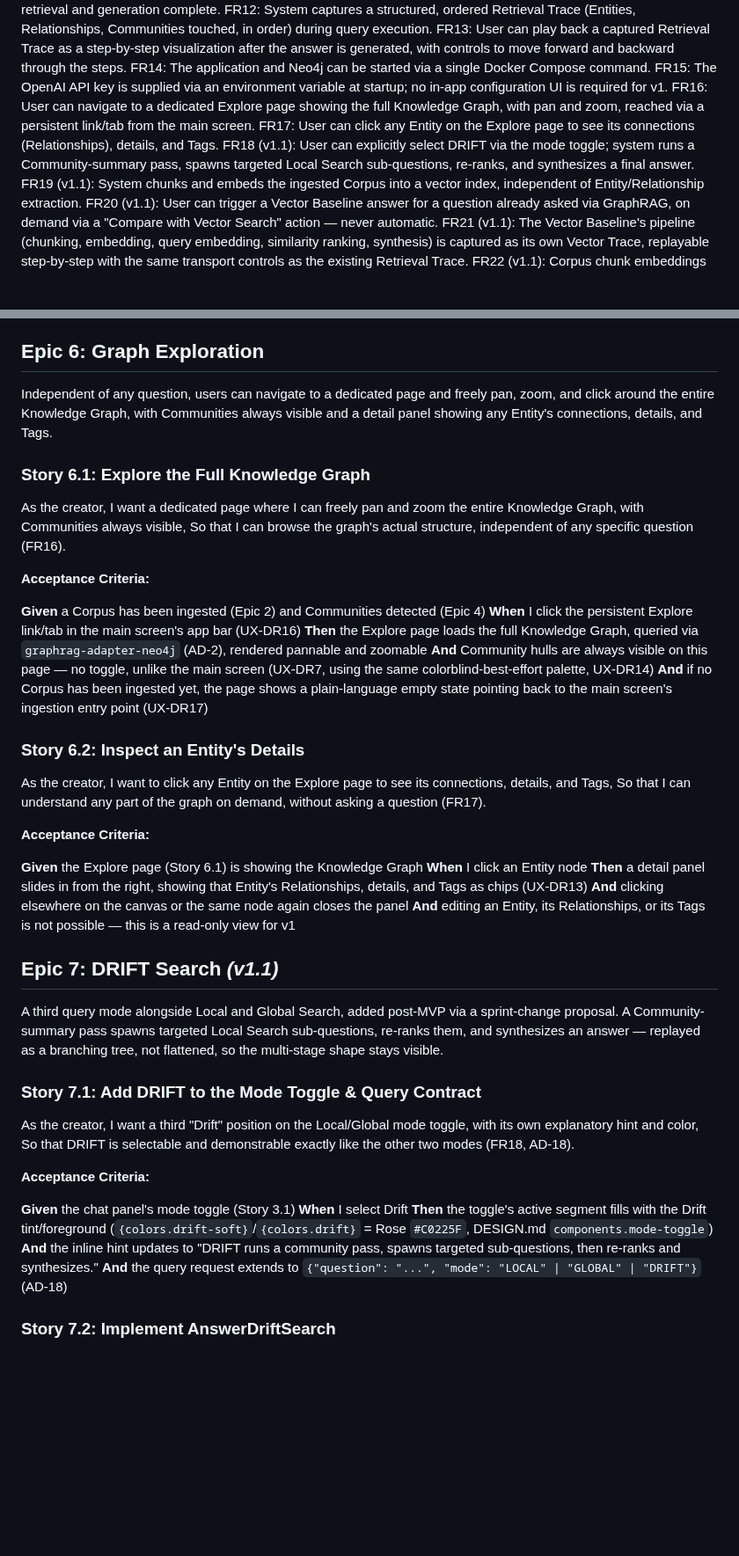
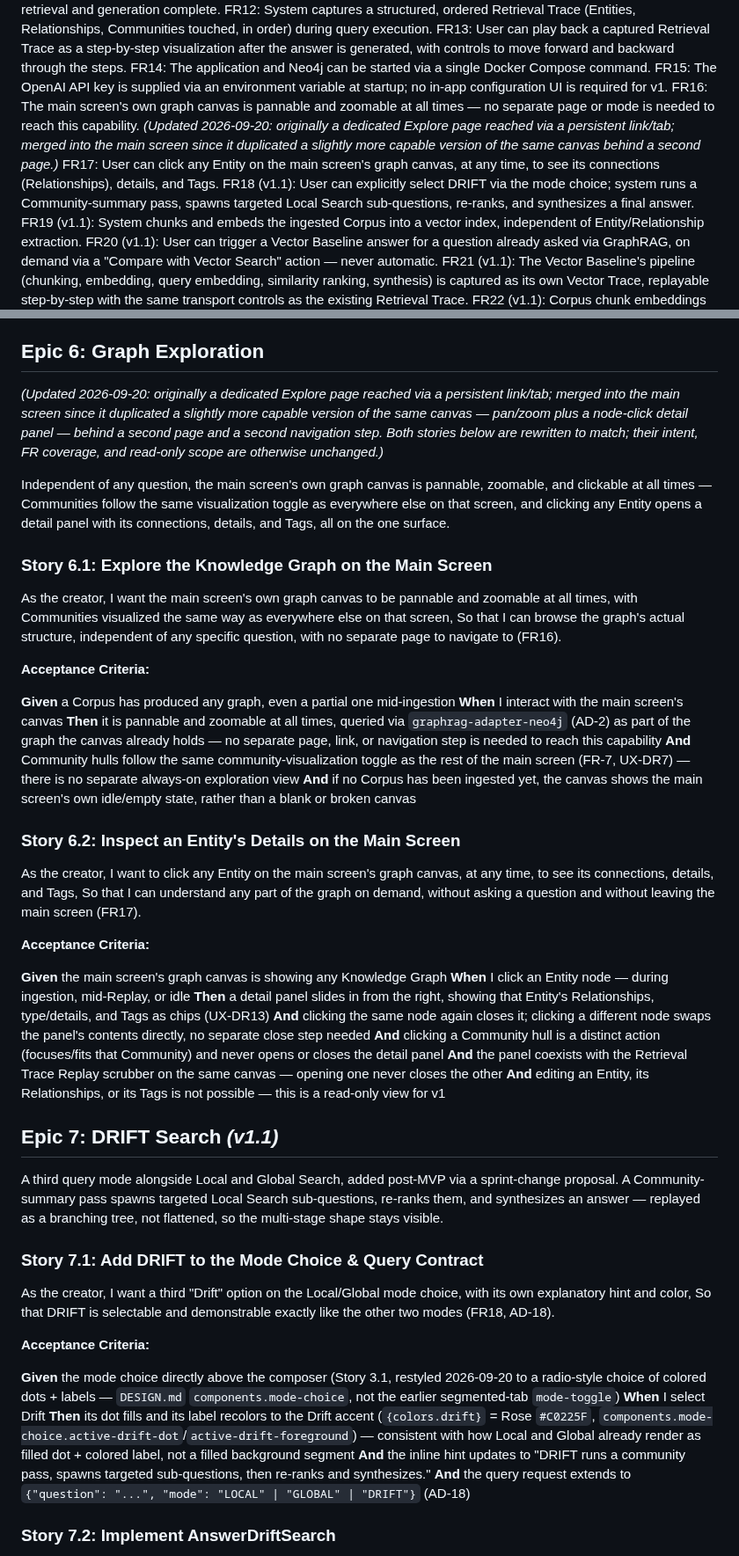
Before and after one commit to JohannesRabauer/graph-rag-visualisation, a Markdown page: _bmad-output/planning-artifacts/epics.md, 2 parts joined by grey strips. Shown at 88% size. Rendered like a GitHub page; blank space fills up the shorter version.

Commit message:
Reconcile Epic 6 with the Explore-into-main-screen merge
Epic 6's blurb and both stories still described a dedicated Explore
page (separate nav link, always-on community hulls, its own detail
panel) that a concurrent implementation pass removed -- that
capability now lives on the main screen's own canvas, always
pannable/zoomable/clickable, with Community hulls following the same
toggle as the rest of the screen instead of being unconditionally
visible. Rewrote Story 6.1/6.2 acceptance criteria to match the
current PRD (FR-16/FR-17) and EXPERIENCE.md wording; their intent, FR
coverage, and read-only scope are unchanged.

Also fixed Story 7.1 (backlog, not yet implemented), which cited the
now-renamed DESIGN.md mode-toggle component instead of the actual
dot-based mode-choice component from the same concurrent restyle, and
updated the UX-DR3/7/13/16/17/19 requirement-inventory definitions
that still described the removed Explore page or old toggle styling.

Co-Authored-By: Claude Sonnet 5 <noreply@anthropic.com>
Claude-Session: https://claude.ai/code/session_01X9UQtNSyK9fCYhw3A3hdyR

```diff
--- a/_bmad-output/planning-artifacts/epics.md
+++ b/_bmad-output/planning-artifacts/epics.md
@@ -32,9 +32,9 @@ FR12: System captures a structured, ordered Retrieval Trace (Entities, Relations
 FR13: User can play back a captured Retrieval Trace as a step-by-step visualization after the answer is generated, with controls to move forward and backward through the steps.
 FR14: The application and Neo4j can be started via a single Docker Compose command.
 FR15: The OpenAI API key is supplied via an environment variable at startup; no in-app configuration UI is required for v1.
-FR16: User can navigate to a dedicated Explore page showing the full Knowledge Graph, with pan and zoom, reached via a persistent link/tab from the main screen.
-FR17: User can click any Entity on the Explore page to see its connections (Relationships), details, and Tags.
-FR18 (v1.1): User can explicitly select DRIFT via the mode toggle; system runs a Community-summary pass, spawns targeted Local Search sub-questions, re-ranks, and synthesizes a final answer.
+FR16: The main screen's own graph canvas is pannable and zoomable at all times — no separate page or mode is needed to reach this capability. *(Updated 2026-09-20: originally a dedicated Explore page reached via a persistent link/tab; merged into the main screen since it duplicated a slightly more capable version of the same canvas behind a second page.)*
+FR17: User can click any Entity on the main screen's graph canvas, at any time, to see its connections (Relationships), details, and Tags.
+FR18 (v1.1): User can explicitly select DRIFT via the mode choice; system runs a Community-summary pass, spawns targeted Local Search sub-questions, re-ranks, and synthesizes a final answer.
 FR19 (v1.1): System chunks and embeds the ingested Corpus into a vector index, independent of Entity/Relationship extraction.
 FR20 (v1.1): User can trigger a Vector Baseline answer for a question already asked via GraphRAG, on demand via a "Compare with Vector Search" action — never automatic.
 FR21 (v1.1): The Vector Baseline's pipeline (chunking, embedding, query embedding, similarity ranking, synthesis) is captured as its own Vector Trace, replayable step-by-step with the same transport controls as the existing Retrieval Trace.
@@ -440,51 +440,55 @@ So that I can show, live, exactly how GraphRAG arrived at an answer (FR13).
 
 ## Epic 6: Graph Exploration
 
-Independent of any question, users can navigate to a dedicated page and freely pan, zoom, and click around the entire Knowledge Graph, with Communities always visible and a detail panel showing any Entity's connections, details, and Tags.
+*(Updated 2026-09-20: originally a dedicated Explore page reached via a persistent link/tab; merged into the main screen since it duplicated a slightly more capable version of the same canvas — pan/zoom plus a node-click detail panel — behind a second page and a second navigation step. Both stories below are rewritten to match; their intent, FR coverage, and read-only scope are otherwise unchanged.)*
 
-### Story 6.1: Explore the Full Knowledge Graph
+Independent of any question, the main screen's own graph canvas is pannable, zoomable, and clickable at all times — Communities follow the same visualization toggle as everywhere else on that screen, and clicking any Entity opens a detail panel with its connections, details, and Tags, all on the one surface.
+
+### Story 6.1: Explore the Knowledge Graph on the Main Screen
 
 As the creator,
-I want a dedicated page where I can freely pan and zoom the entire Knowledge Graph, with Communities always visible,
-So that I can browse the graph's actual structure, independent of any specific question (FR16).
+I want the main screen's own graph canvas to be pannable and zoomable at all times, with Communities visualized the same way as everywhere else on that screen,
+So that I can browse the graph's actual structure, independent of any specific question, with no separate page to navigate to (FR16).
 
 **Acceptance Criteria:**
 
-**Given** a Corpus has been ingested (Epic 2) and Communities detected (Epic 4)
-**When** I click the persistent Explore link/tab in the main screen's app bar (UX-DR16)
-**Then** the Explore page loads the full Knowledge Graph, queried via `graphrag-adapter-neo4j` (AD-2), rendered pannable and zoomable
-**And** Community hulls are always visible on this page — no toggle, unlike the main screen (UX-DR7, using the same colorblind-best-effort palette, UX-DR14)
-**And** if no Corpus has been ingested yet, the page shows a plain-language empty state pointing back to the main screen's ingestion entry point (UX-DR17)
+**Given** a Corpus has produced any graph, even a partial one mid-ingestion
+**When** I interact with the main screen's canvas
+**Then** it is pannable and zoomable at all times, queried via `graphrag-adapter-neo4j` (AD-2) as part of the graph the canvas already holds — no separate page, link, or navigation step is needed to reach this capability
+**And** Community hulls follow the same community-visualization toggle as the rest of the main screen (FR-7, UX-DR7) — there is no separate always-on exploration view
+**And** if no Corpus has been ingested yet, the canvas shows the main screen's own idle/empty state, rather than a blank or broken canvas
 
-### Story 6.2: Inspect an Entity's Details
+### Story 6.2: Inspect an Entity's Details on the Main Screen
 
 As the creator,
-I want to click any Entity on the Explore page to see its connections, details, and Tags,
-So that I can understand any part of the graph on demand, without asking a question (FR17).
+I want to click any Entity on the main screen's graph canvas, at any time, to see its connections, details, and Tags,
+So that I can understand any part of the graph on demand, without asking a question and without leaving the main screen (FR17).
 
 **Acceptance Criteria:**
 
-**Given** the Explore page (Story 6.1) is showing the Knowledge Graph
-**When** I click an Entity node
-**Then** a detail panel slides in from the right, showing that Entity's Relationships, details, and Tags as chips (UX-DR13)
-**And** clicking elsewhere on the canvas or the same node again closes the panel
+**Given** the main screen's graph canvas is showing any Knowledge Graph
+**When** I click an Entity node — during ingestion, mid-Replay, or idle
+**Then** a detail panel slides in from the right, showing that Entity's Relationships, type/details, and Tags as chips (UX-DR13)
+**And** clicking the same node again closes it; clicking a different node swaps the panel's contents directly, no separate close step needed
+**And** clicking a Community hull is a distinct action (focuses/fits that Community) and never opens or closes the detail panel
+**And** the panel coexists with the Retrieval Trace Replay scrubber on the same canvas — opening one never closes the other
 **And** editing an Entity, its Relationships, or its Tags is not possible — this is a read-only view for v1
 
 ## Epic 7: DRIFT Search *(v1.1)*
 
 A third query mode alongside Local and Global Search, added post-MVP via a sprint-change proposal. A Community-summary pass spawns targeted Local Search sub-questions, re-ranks them, and synthesizes an answer — replayed as a branching tree, not flattened, so the multi-stage shape stays visible.
 
-### Story 7.1: Add DRIFT to the Mode Toggle & Query Contract
+### Story 7.1: Add DRIFT to the Mode Choice & Query Contract
 
 As the creator,
-I want a third "Drift" position on the Local/Global mode toggle, with its own explanatory hint and color,
+I want a third "Drift" option on the Local/Global mode choice, with its own explanatory hint and color,
 So that DRIFT is selectable and demonstrable exactly like the other two modes (FR18, AD-18).
 
 **Acceptance Criteria:**
 
-**Given** the chat panel's mode toggle (Story 3.1)
+**Given** the mode choice directly above the composer (Story 3.1, restyled 2026-09-20 to a radio-style choice of colored dots + labels — `DESIGN.md` `components.mode-choice`, not the earlier segmented-tab `mode-toggle`)
 **When** I select Drift
-**Then** the toggle's active segment fills with the Drift tint/foreground (`{colors.drift-soft}`/`{colors.drift}` = Rose `#C0225F`, DESIGN.md `components.mode-toggle`)
+**Then** its dot fills and its label recolors to the Drift accent (`{colors.drift}` = Rose `#C0225F`, `components.mode-choice.active-drift-dot`/`active-drift-foreground`) — consistent with how Local and Global already render as filled dot + colored label, not a filled background segment
 **And** the inline hint updates to "DRIFT runs a community pass, spawns targeted sub-questions, then re-ranks and synthesizes."
 **And** the query request extends to `{"question": "...", "mode": "LOCAL" | "GLOBAL" | "DRIFT"}` (AD-18)
 
```
Also changed, not shown: other parts of _bmad-output/planning-artifacts/epics.md (+7 -7 lines).
